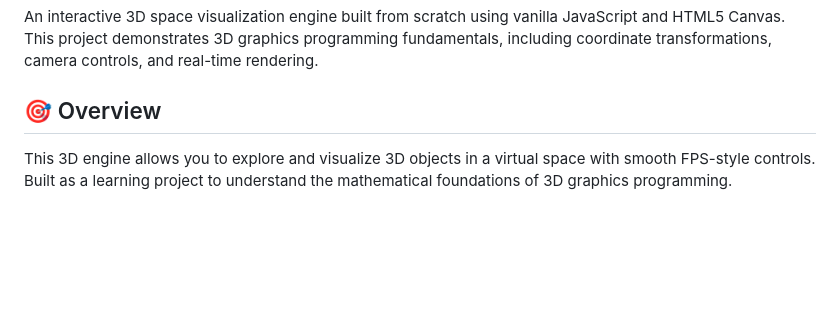
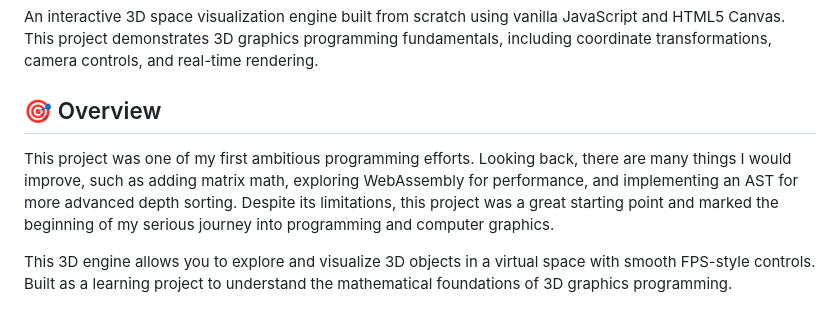
Before and after one commit to kieroxide/3D-Engine, a Markdown page: README.md, the part around the change. Rendered like a GitHub page; blank space fills up the shorter version.

Commit message:
Added some more too readme

```diff
--- a/README.md
+++ b/README.md
@@ -3,6 +3,8 @@
 An interactive 3D space visualization engine built from scratch using vanilla JavaScript and HTML5 Canvas. This project demonstrates 3D graphics programming fundamentals, including coordinate transformations, camera controls, and real-time rendering.
 
 ## 🎯 Overview
+This project was one of my first ambitious programming efforts. Looking back, there are many things I would improve, such as adding matrix math, exploring WebAssembly for performance, and implementing an AST for more advanced depth sorting. Despite its limitations, this project was a great starting point and marked the beginning of my serious journey into programming and computer graphics.
+
 This 3D engine allows you to explore and visualize 3D objects in a virtual space with smooth FPS-style controls. Built as a learning project to understand the mathematical foundations of 3D graphics programming.
 
 ## ✨ Features
```
